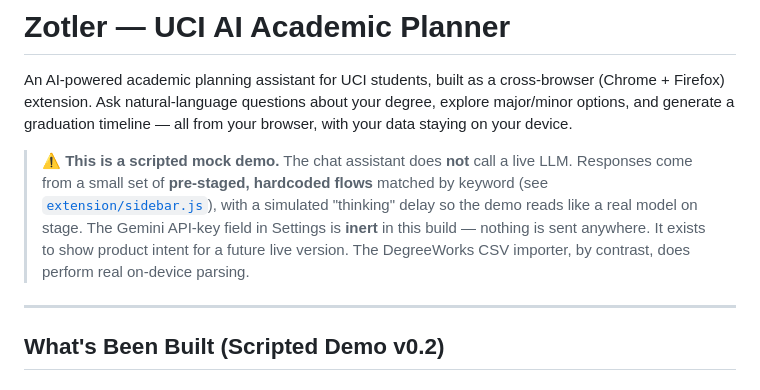
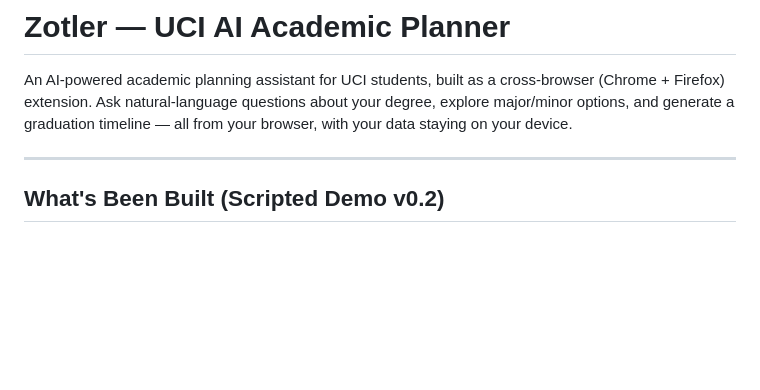
Before and after one commit to pad0ru/Zotler, a Markdown page: README.md, the part around the change. GitHub-like rendering; blank space fills up the shorter version.

```diff
--- a/README.md
+++ b/README.md
@@ -1,8 +1,6 @@
 # Zotler — UCI AI Academic Planner
 
 An AI-powered academic planning assistant for UCI students, built as a cross-browser (Chrome + Firefox) extension. Ask natural-language questions about your degree, explore major/minor options, and generate a graduation timeline — all from your browser, with your data staying on your device.
-
-> **⚠️ This is a scripted mock demo.** The chat assistant does **not** call a live LLM. Responses come from a small set of **pre-staged, hardcoded flows** matched by keyword (see [`extension/sidebar.js`](extension/sidebar.js)), with a simulated "thinking" delay so the demo reads like a real model on stage. The Gemini API-key field in Settings is **inert** in this build — nothing is sent anywhere. It exists to show product intent for a future live version. The DegreeWorks CSV importer, by contrast, does perform real on-device parsing.
 
 ---
 
```
